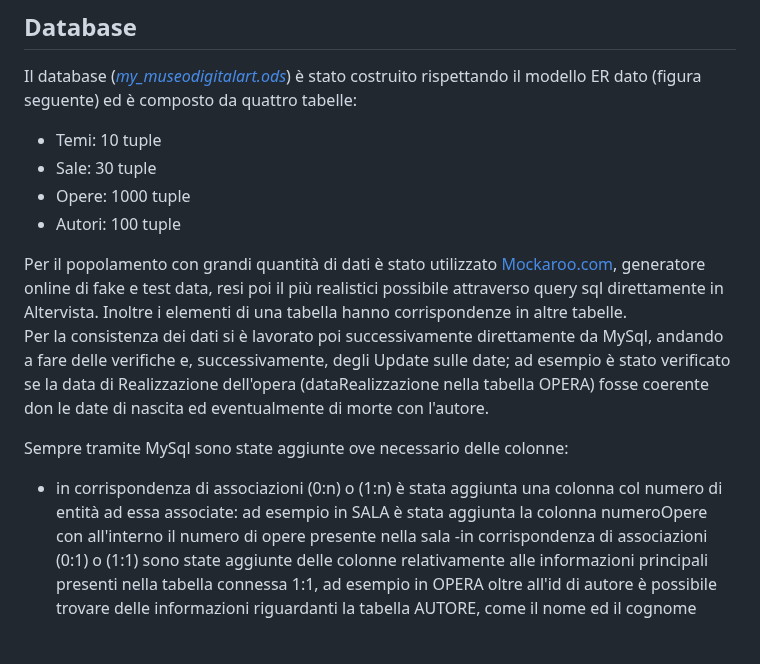
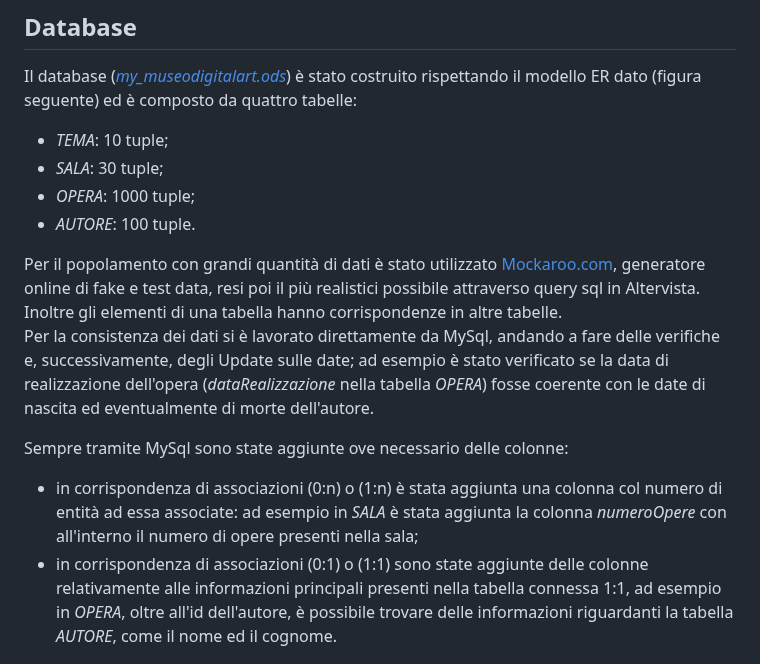
Before and after one commit to DanieleGotti/MUSEO_Digital_Art, a Markdown page: README.md, the part around one of its changes. GitHub-like rendering.

```diff
--- a/README.md
+++ b/README.md
@@ -6,18 +6,18 @@ Il progetto è stato realizzato con la piattaforma web [Altervista.org](https://
 
 ## Database
 Il database ([_my_museodigitalart.ods_](https://github.com/DanieleGotti/MUSEO_Digital_Art/blob/main/database/my_museodigitalart.ods)) è stato costruito rispettando il modello ER dato (figura seguente) ed è composto da quattro tabelle:
-- Temi: 10 tuple
-- Sale: 30 tuple
-- Opere: 1000 tuple
-- Autori: 100 tuple
+- _TEMA_: 10 tuple;
+- _SALA_: 30 tuple;
+- _OPERA_: 1000 tuple;
+- _AUTORE_: 100 tuple.
 
-Per il popolamento con grandi quantità di dati è stato utilizzato [Mockaroo.com](https://www.mockaroo.com), generatore online di fake e test data, resi poi il più realistici possibile attraverso query sql direttamente in Altervista. Inoltre i elementi di una tabella hanno corrispondenze in altre tabelle.
+Per il popolamento con grandi quantità di dati è stato utilizzato [Mockaroo.com](https://www.mockaroo.com), generatore online di fake e test data, resi poi il più realistici possibile attraverso query sql in Altervista. Inoltre gli elementi di una tabella hanno corrispondenze in altre tabelle.
 \
-Per la consistenza dei dati si è lavorato poi successivamente direttamente da MySql, andando a fare delle verifiche e, successivamente, degli Update sulle date; ad esempio è stato verificato se la data di Realizzazione dell'opera (dataRealizzazione nella tabella OPERA) fosse coerente don le date di nascita ed eventualmente di morte con l'autore.
+Per la consistenza dei dati si è lavorato direttamente da MySql, andando a fare delle verifiche e, successivamente, degli Update sulle date; ad esempio è stato verificato se la data di realizzazione dell'opera (_dataRealizzazione_ nella tabella _OPERA_) fosse coerente con le date di nascita ed eventualmente di morte dell'autore.
 
 Sempre tramite MySql sono state aggiunte ove necessario delle colonne:
-- in corrispondenza di associazioni (0:n) o (1:n) è stata aggiunta una colonna col numero di entità ad essa associate: ad esempio in SALA è stata aggiunta la colonna numeroOpere con all'interno il numero di opere presente nella sala
--in corrispondenza di associazioni (0:1) o (1:1) sono state aggiunte delle colonne relativamente alle informazioni principali presenti nella tabella connessa 1:1, ad esempio in OPERA oltre all'id di autore è possibile trovare delle informazioni riguardanti la tabella AUTORE, come il nome ed il cognome
+- in corrispondenza di associazioni (0:n) o (1:n) è stata aggiunta una colonna col numero di entità ad essa associate: ad esempio in _SALA_ è stata aggiunta la colonna _numeroOpere_ con all'interno il numero di opere presenti nella sala;
+- in corrispondenza di associazioni (0:1) o (1:1) sono state aggiunte delle colonne relativamente alle informazioni principali presenti nella tabella connessa 1:1, ad esempio in _OPERA_, oltre all'id dell'autore, è possibile trovare delle informazioni riguardanti la tabella _AUTORE_, come il nome ed il cognome.
 
 ![Fig. 1: ER](https://github.com/DanieleGotti/MUSEO_Digital_Art/blob/main/img/models/ER.png)
 
```
Also changed, not shown: other parts of README.md (+12 -16 lines).
